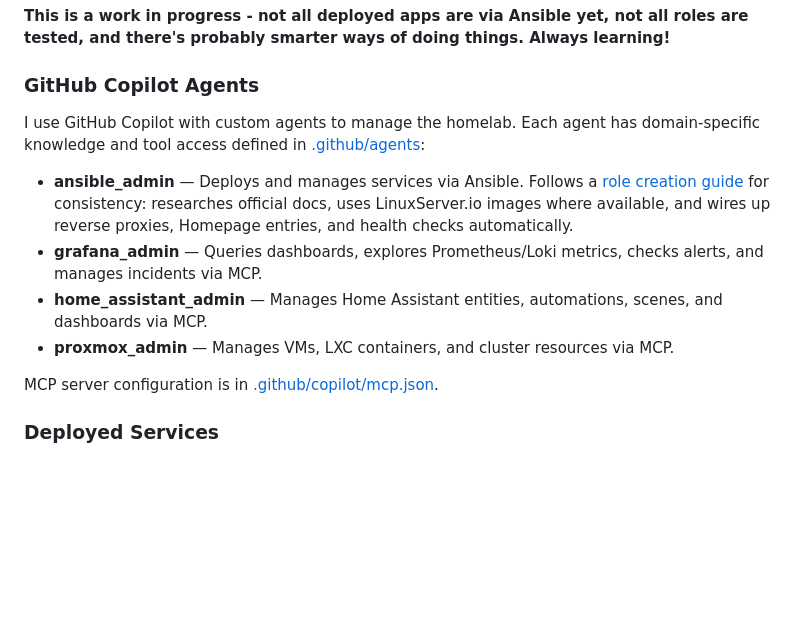
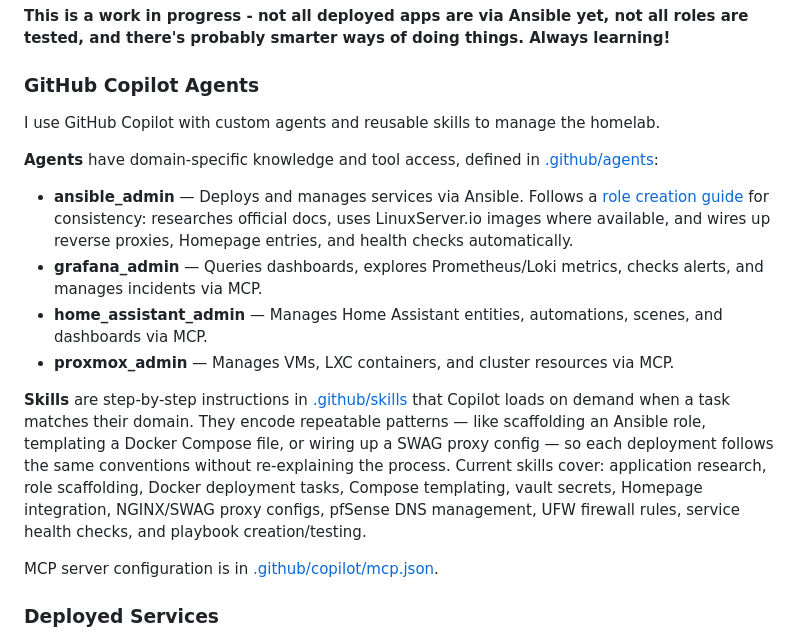
Before and after one commit to jimmybish/homelab, a Markdown page: README.md, the part around the change. GitHub-like rendering; blank space fills up the shorter version.

Commit message:
Update readme with skills

```diff
--- a/README.md
+++ b/README.md
@@ -5,12 +5,16 @@ All the self-hosted thangs, mostly controlled by Ansible.
 
 ### GitHub Copilot Agents
 
-I use GitHub Copilot with custom agents to manage the homelab. Each agent has domain-specific knowledge and tool access defined in [.github/agents](.github/agents):
+I use GitHub Copilot with custom agents and reusable skills to manage the homelab.
+
+**Agents** have domain-specific knowledge and tool access, defined in [.github/agents](.github/agents):
 
 - **ansible_admin** — Deploys and manages services via Ansible. Follows a [role creation guide](ansible/docs/ANSIBLE_ROLE_CREATION_GUIDE.md) for consistency: researches official docs, uses LinuxServer.io images where available, and wires up reverse proxies, Homepage entries, and health checks automatically.
 - **grafana_admin** — Queries dashboards, explores Prometheus/Loki metrics, checks alerts, and manages incidents via MCP.
 - **home_assistant_admin** — Manages Home Assistant entities, automations, scenes, and dashboards via MCP.
 - **proxmox_admin** — Manages VMs, LXC containers, and cluster resources via MCP.
+
+**Skills** are step-by-step instructions in [.github/skills](.github/skills) that Copilot loads on demand when a task matches their domain. They encode repeatable patterns — like scaffolding an Ansible role, templating a Docker Compose file, or wiring up a SWAG proxy config — so each deployment follows the same conventions without re-explaining the process. Current skills cover: application research, role scaffolding, Docker deployment tasks, Compose templating, vault secrets, Homepage integration, NGINX/SWAG proxy configs, pfSense DNS management, UFW firewall rules, service health checks, and playbook creation/testing.
 
 MCP server configuration is in [.github/copilot/mcp.json](.github/copilot/mcp.json).
 
```
